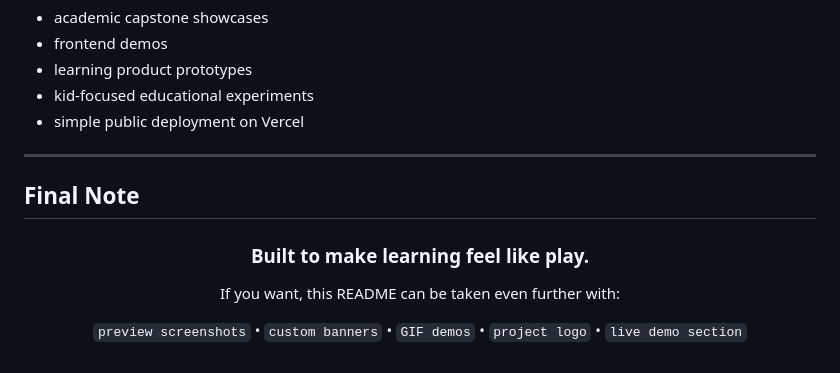
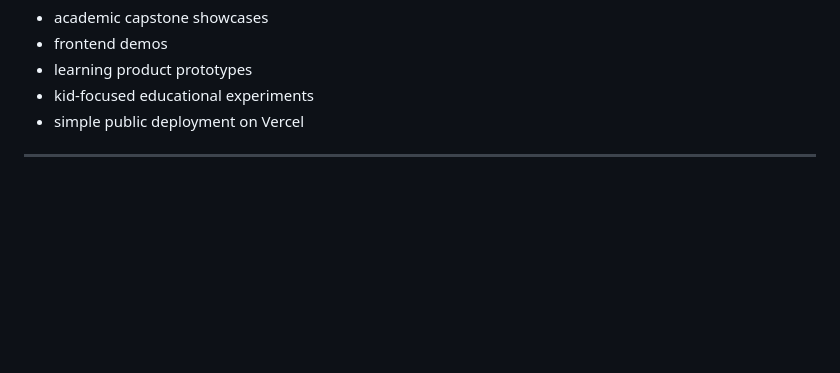
Before and after one commit to HardikArora0843/AI-Tutor-For-Kids, a Markdown page: README.md, the part around the change. Rendered like a GitHub page; blank space fills up the shorter version.

Commit message:
Remove final note section from README
Removed the final note section from the README.

```diff
--- a/README.md
+++ b/README.md
@@ -614,15 +614,3 @@ It is ideal for:
 - simple public deployment on Vercel
 
 ---
-
-## Final Note
-
-<div align="center">
-
-### Built to make learning feel like play.
-
-If you want, this README can be taken even further with:
-
-`preview screenshots` • `custom banners` • `GIF demos` • `project logo` • `live demo section`
-
-</div>
```
